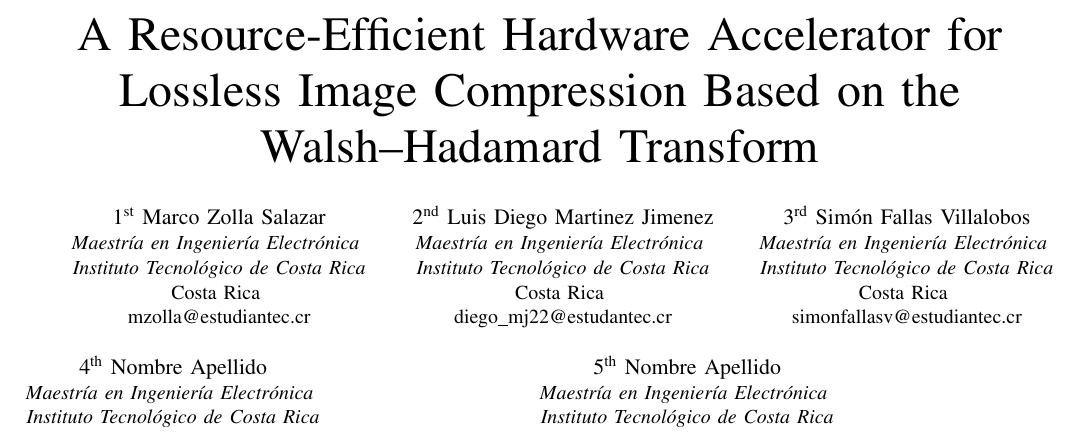
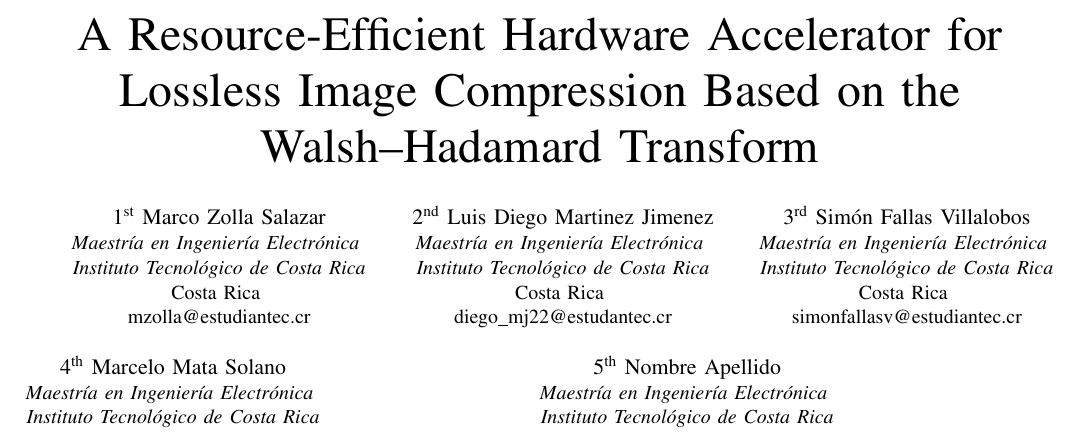
Before and after one commit to TorikTheGreat/MP6160_grupo_5, a LaTeX paper (paper/articulo.tex): part of page 1 of 2, cut so that both start at the same text. Compiled offline with pdfLaTeX; a missing font is replaced by an installed copy or a similar font; a LaTeX package or settings file that is missing is left out.

Commit message:
Update articulo.tex

```diff
--- a/paper/articulo.tex
+++ b/paper/articulo.tex
@@ -40,10 +40,10 @@
 \textit{Instituto Tecnológico de Costa Rica}\\
 Costa Rica \\ simonfallasv@estudiantec.cr}
 \and
-\IEEEauthorblockN{4\textsuperscript{th} Nombre Apellido}
+\IEEEauthorblockN{4\textsuperscript{th} Marcelo Mata Solano}
 \IEEEauthorblockA{\textit{Maestría en Ingeniería Electrónica} \\
 \textit{Instituto Tecnológico de Costa Rica}\\
-Costa Rica \\ correo@estudiantec.cr}
+Costa Rica \\ m.mata.3@estudiantec.cr}
 \and
 \IEEEauthorblockN{5\textsuperscript{th} Nombre Apellido}
 \IEEEauthorblockA{\textit{Maestría en Ingeniería Electrónica} \\
```
